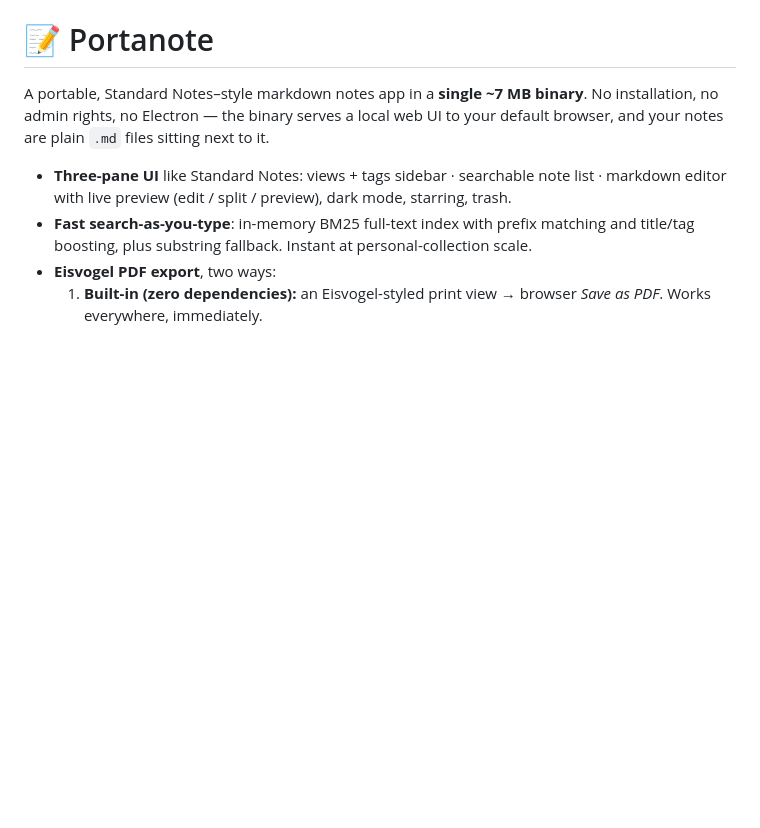
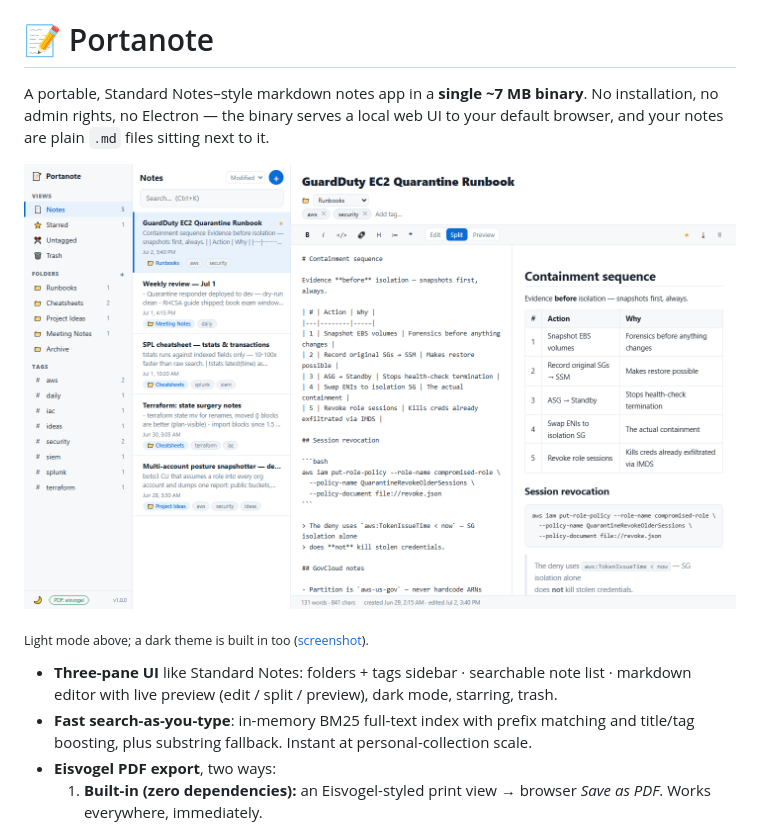
Before and after one commit to jake-kelley/portanote, a Markdown page: README.md, the part around the change. Drawn GitHub-style; pictures changed too: docs/screenshot.png (added); blank space fills up the shorter version.

Commit message:
docs: add app screenshots to README
Embed a light-mode hero screenshot (folders, tags, split markdown editor) plus
a dark-mode reference under docs/.

Claude-Session: https://claude.ai/code/session_0121DmmpzjDzGDMLbWQZr3PX

```diff
--- a/README.md
+++ b/README.md
@@ -2,7 +2,11 @@
 
 A portable, Standard Notes–style markdown notes app in a **single ~7 MB binary**. No installation, no admin rights, no Electron — the binary serves a local web UI to your default browser, and your notes are plain `.md` files sitting next to it.
 
-- **Three-pane UI** like Standard Notes: views + tags sidebar · searchable note list · markdown editor with live preview (edit / split / preview), dark mode, starring, trash.
+![Portanote — three-pane UI with folders, tags, and a split markdown editor](docs/screenshot.png)
+
+<sub>Light mode above; a dark theme is built in too ([screenshot](docs/screenshot-dark.png)).</sub>
+
+- **Three-pane UI** like Standard Notes: folders + tags sidebar · searchable note list · markdown editor with live preview (edit / split / preview), dark mode, starring, trash.
 - **Fast search-as-you-type**: in-memory BM25 full-text index with prefix matching and title/tag boosting, plus substring fallback. Instant at personal-collection scale.
 - **Eisvogel PDF export**, two ways:
   1. **Built-in (zero dependencies):** an Eisvogel-styled print view → browser *Save as PDF*. Works everywhere, immediately.
```
Also changed, not shown: docs/screenshot-dark.png (added).
